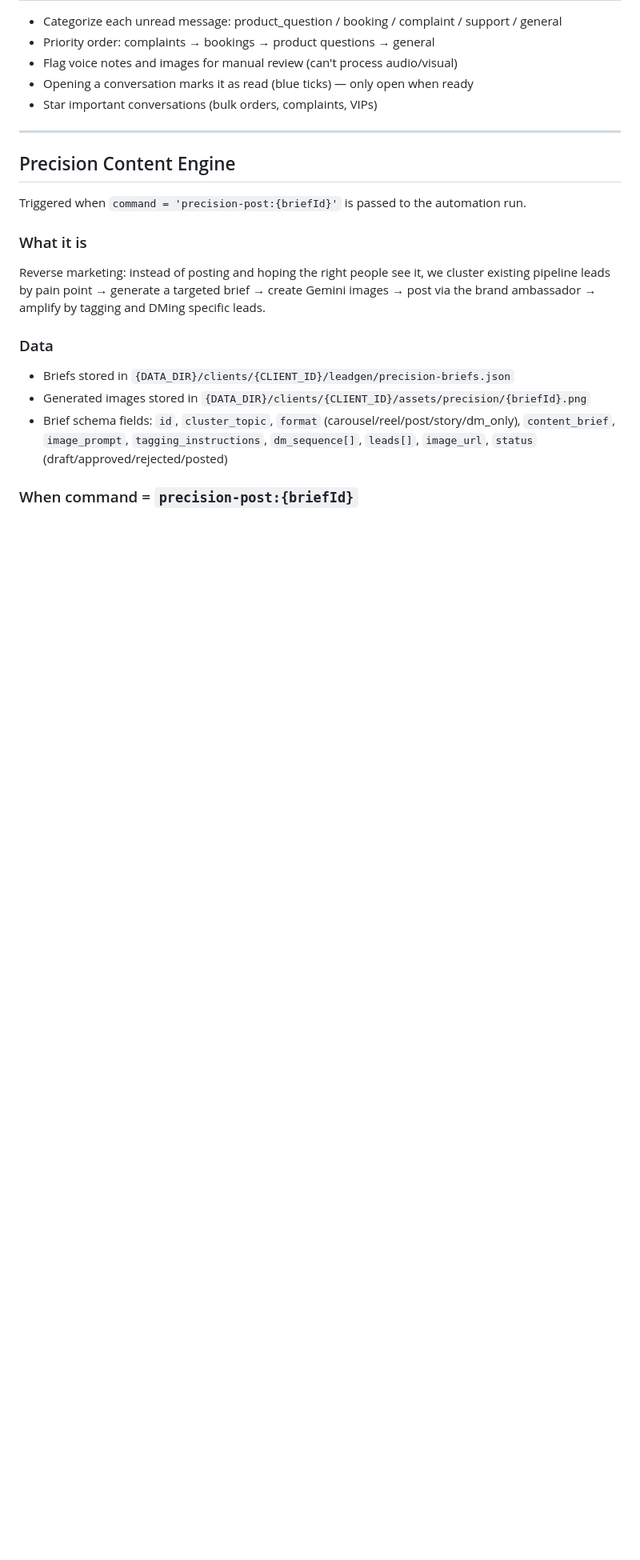
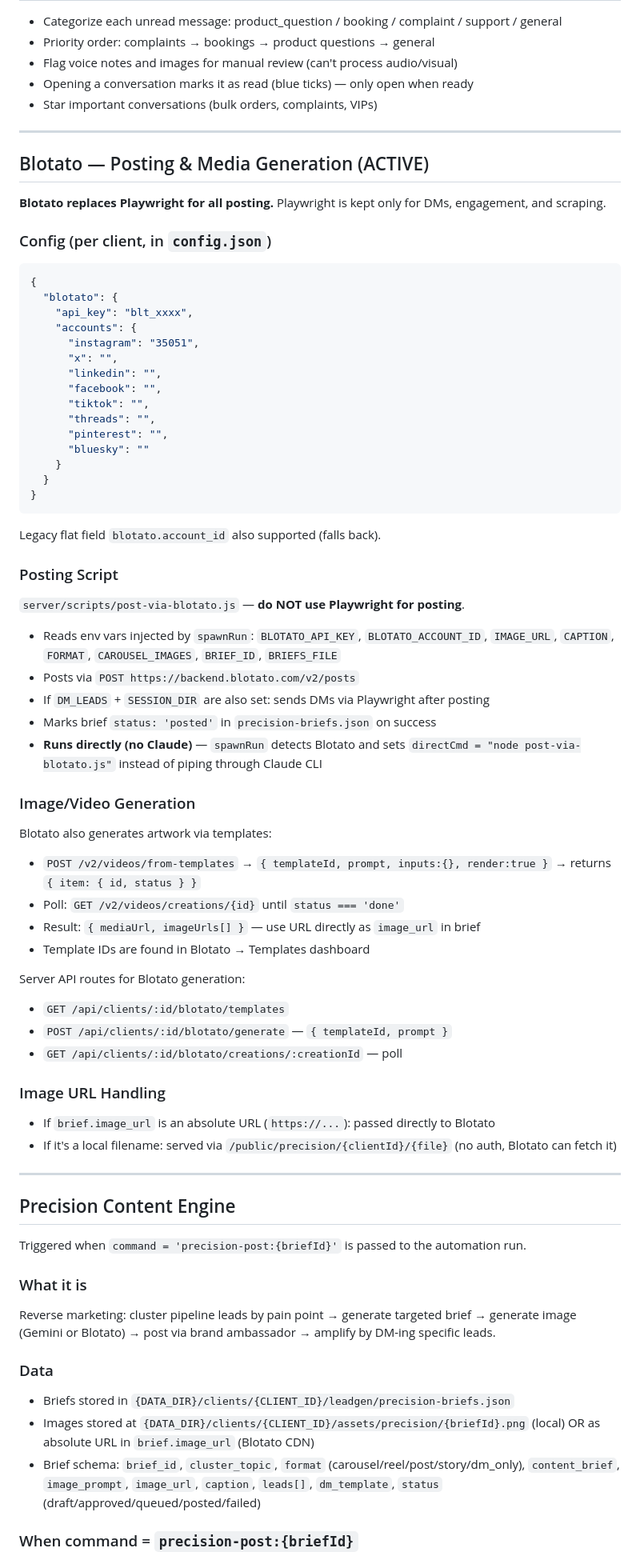
Before and after one commit to growth-oss/aisocialpilot-app, a Markdown page: .claude/CLAUDE.md, the part around one of its changes. Shown at 80% size. GitHub-like rendering; blank space fills up the shorter version.

````diff
--- a/.claude/CLAUDE.md
+++ b/.claude/CLAUDE.md
@@ -275,17 +275,67 @@ After each reply/action, append to the platform's log file in logs/:
 
 ---
 
+## Blotato — Posting & Media Generation (ACTIVE)
+
+**Blotato replaces Playwright for all posting.** Playwright is kept only for DMs, engagement, and scraping.
+
+### Config (per client, in `config.json`)
+```json
+{
+  "blotato": {
+    "api_key": "blt_xxxx",
+    "accounts": {
+      "instagram": "35051",
+      "x": "",
+      "linkedin": "",
+      "facebook": "",
+      "tiktok": "",
+      "threads": "",
+      "pinterest": "",
+      "bluesky": ""
+    }
+  }
+}
+```
+Legacy flat field `blotato.account_id` also supported (falls back).
+
+### Posting Script
+`server/scripts/post-via-blotato.js` — **do NOT use Playwright for posting**.
+- Reads env vars injected by `spawnRun`: `BLOTATO_API_KEY`, `BLOTATO_ACCOUNT_ID`, `IMAGE_URL`, `CAPTION`, `FORMAT`, `CAROUSEL_IMAGES`, `BRIEF_ID`, `BRIEFS_FILE`
+- Posts via `POST https://backend.blotato.com/v2/posts`
+- If `DM_LEADS` + `SESSION_DIR` are also set: sends DMs via Playwright after posting
+- Marks brief `status: 'posted'` in `precision-briefs.json` on success
+- **Runs directly (no Claude)** — `spawnRun` detects Blotato and sets `directCmd = "node post-via-blotato.js"` instead of piping through Claude CLI
+
+### Image/Video Generation
+Blotato also generates artwork via templates:
+- `POST /v2/videos/from-templates` → `{ templateId, prompt, inputs:{}, render:true }` → returns `{ item: { id, status } }`
+- Poll: `GET /v2/videos/creations/{id}` until `status === 'done'`
+- Result: `{ mediaUrl, imageUrls[] }` — use URL directly as `image_url` in brief
+- Template IDs are found in Blotato → Templates dashboard
+
+Server API routes for Blotato generation:
+- `GET /api/clients/:id/blotato/templates`
+- `POST /api/clients/:id/blotato/generate` — `{ templateId, prompt }`
+- `GET /api/clients/:id/blotato/creations/:creationId` — poll
+
+### Image URL Handling
+- If `brief.image_url` is an absolute URL (`https://...`): passed directly to Blotato
+- If it's a local filename: served via `/public/precision/{clientId}/{file}` (no auth, Blotato can fetch it)
+
+---
+
 ## Precision Content Engine
 
 Triggered when `command = 'precision-post:{briefId}'` is passed to the automation run.
 
 ### What it is
-Reverse marketing: instead of posting and hoping the right people see it, we cluster existing pipeline leads by pain point → generate a targeted brief → create Gemini images → post via the brand ambassador → amplify by tagging and DMing specific leads.
+Reverse marketing: cluster pipeline leads by pain point → generate targeted brief → generate image (Gemini or Blotato) → post via brand ambassador → amplify by DM-ing specific leads.
 
 ### Data
 - Briefs stored in `{DATA_DIR}/clients/{CLIENT_ID}/leadgen/precision-briefs.json`
-- Generated images stored in `{DATA_DIR}/clients/{CLIENT_ID}/assets/precision/{briefId}.png`
-- Brief schema fields: `id`, `cluster_topic`, `format` (carousel/reel/post/story/dm_only), `content_brief`, `image_prompt`, `tagging_instructions`, `dm_sequence[]`, `leads[]`, `image_url`, `status` (draft/approved/rejected/posted)
+- Images stored at `{DATA_DIR}/clients/{CLIENT_ID}/assets/precision/{briefId}.png` (local) OR as absolute URL in `brief.image_url` (Blotato CDN)
+- Brief schema: `brief_id`, `cluster_topic`, `format` (carousel/reel/post/story/dm_only), `content_brief`, `image_prompt`, `image_url`, `caption`, `leads[]`, `dm_template`, `status` (draft/approved/queued/posted/failed)
 
 ### When command = `precision-post:{briefId}`
 
````
Also changed, not shown: other parts of .claude/CLAUDE.md (+19 -35 lines), .claude/MEMORY.md (+35 -3 lines).
